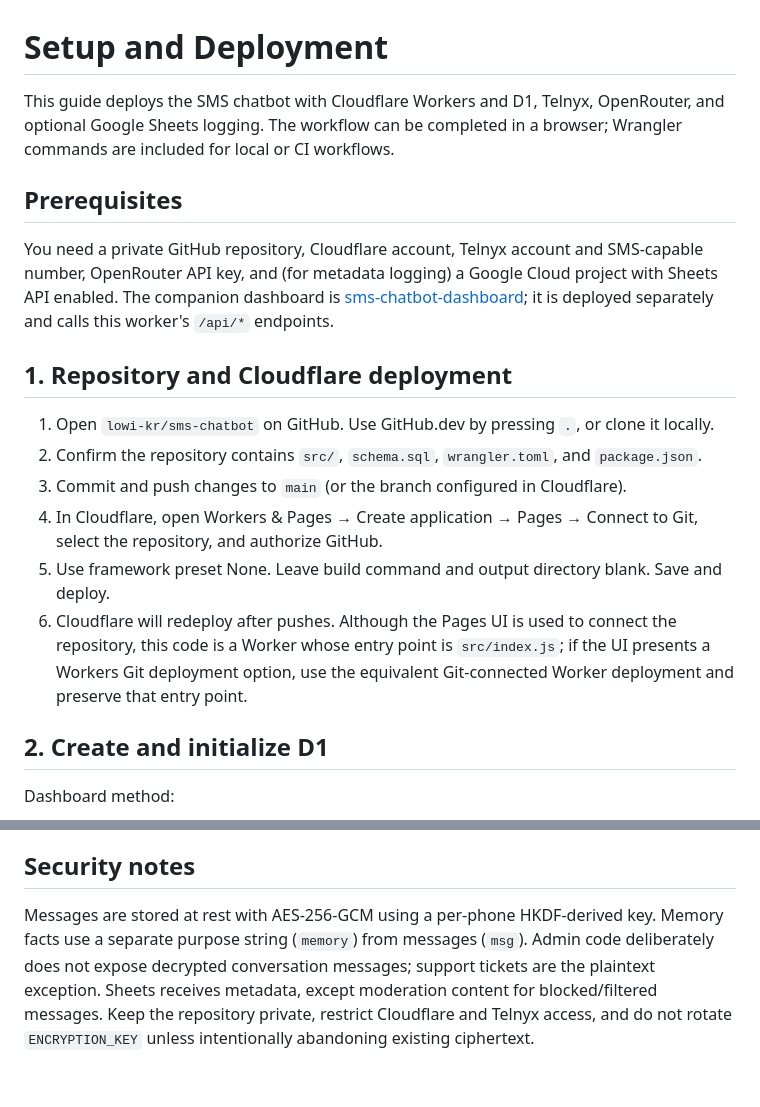
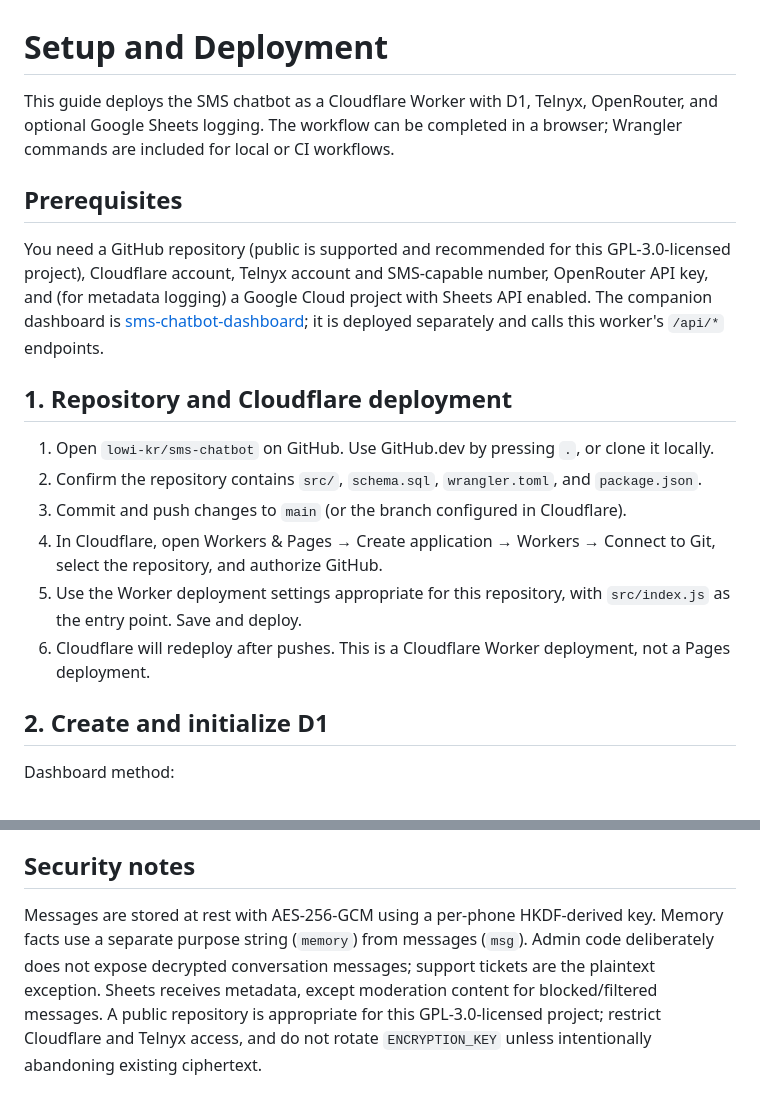
Before and after one commit to lowi-kr/sms-chatbot, a Markdown page: SETUP.md, 2 parts joined by grey strips. GitHub-like rendering.

```diff
--- a/SETUP.md
+++ b/SETUP.md
@@ -1,19 +1,19 @@
 # Setup and Deployment
 
-This guide deploys the SMS chatbot with Cloudflare Workers and D1, Telnyx, OpenRouter, and optional Google Sheets logging. The workflow can be completed in a browser; Wrangler commands are included for local or CI workflows.
+This guide deploys the SMS chatbot as a Cloudflare Worker with D1, Telnyx, OpenRouter, and optional Google Sheets logging. The workflow can be completed in a browser; Wrangler commands are included for local or CI workflows.
 
 ## Prerequisites
 
-You need a private GitHub repository, Cloudflare account, Telnyx account and SMS-capable number, OpenRouter API key, and (for metadata logging) a Google Cloud project with Sheets API enabled. The companion dashboard is [sms-chatbot-dashboard](https://github.com/lowi-kr/sms-chatbot-dashboard); it is deployed separately and calls this worker's `/api/*` endpoints.
+You need a GitHub repository (public is supported and recommended for this GPL-3.0-licensed project), Cloudflare account, Telnyx account and SMS-capable number, OpenRouter API key, and (for metadata logging) a Google Cloud project with Sheets API enabled. The companion dashboard is [sms-chatbot-dashboard](https://github.com/lowi-kr/sms-chatbot-dashboard); it is deployed separately and calls this worker's `/api/*` endpoints.
 
 ## 1. Repository and Cloudflare deployment
 
 1. Open `lowi-kr/sms-chatbot` on GitHub. Use GitHub.dev by pressing `.`, or clone it locally.
 2. Confirm the repository contains `src/`, `schema.sql`, `wrangler.toml`, and `package.json`.
 3. Commit and push changes to `main` (or the branch configured in Cloudflare).
-4. In Cloudflare, open Workers & Pages → Create application → Pages → Connect to Git, select the repository, and authorize GitHub.
-5. Use framework preset None. Leave build command and output directory blank. Save and deploy.
-6. Cloudflare will redeploy after pushes. Although the Pages UI is used to connect the repository, this code is a Worker whose entry point is `src/index.js`; if the UI presents a Workers Git deployment option, use the equivalent Git-connected Worker deployment and preserve that entry point.
+4. In Cloudflare, open Workers & Pages → Create application → Workers → Connect to Git, select the repository, and authorize GitHub.
+5. Use the Worker deployment settings appropriate for this repository, with `src/index.js` as the entry point. Save and deploy.
+6. Cloudflare will redeploy after pushes. This is a Cloudflare Worker deployment, not a Pages deployment.
 
 ## 2. Create and initialize D1
 
@@ -150,4 +150,4 @@ Use `wrangler dev` locally and `wrangler tail` or Cloudflare Dashboard → Worke
 
 ## Security notes
 
-Messages are stored at rest with AES-256-GCM using a per-phone HKDF-derived key. Memory facts use a separate purpose string (`memory`) from messages (`msg`). Admin code deliberately does not expose decrypted conversation messages; support tickets are the plaintext exception. Sheets receives metadata, except moderation content for blocked/filtered messages. Keep the repository private, restrict Cloudflare and Telnyx access, and do not rotate `ENCRYPTION_KEY` unless intentionally abandoning existing ciphertext.
+Messages are stored at rest with AES-256-GCM using a per-phone HKDF-derived key. Memory facts use a separate purpose string (`memory`) from messages (`msg`). Admin code deliberately does not expose decrypted conversation messages; support tickets are the plaintext exception. Sheets receives metadata, except moderation content for blocked/filtered messages. A public repository is appropriate for this GPL-3.0-licensed project; restrict Cloudflare and Telnyx access, and do not rotate `ENCRYPTION_KEY` unless intentionally abandoning existing ciphertext.
```
Also changed, not shown: README.md (+1 -1 lines).
